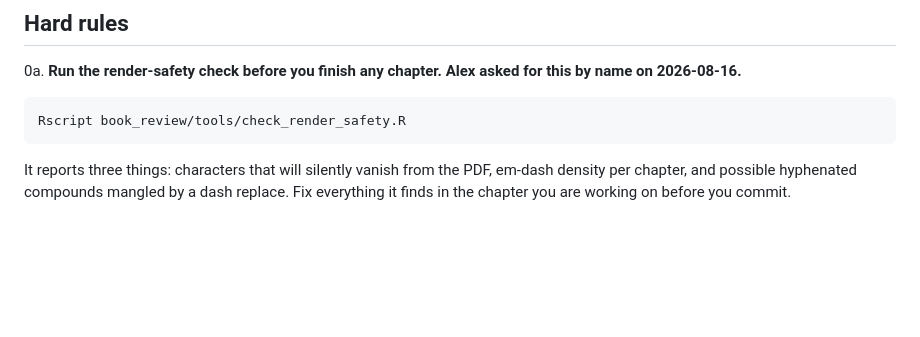
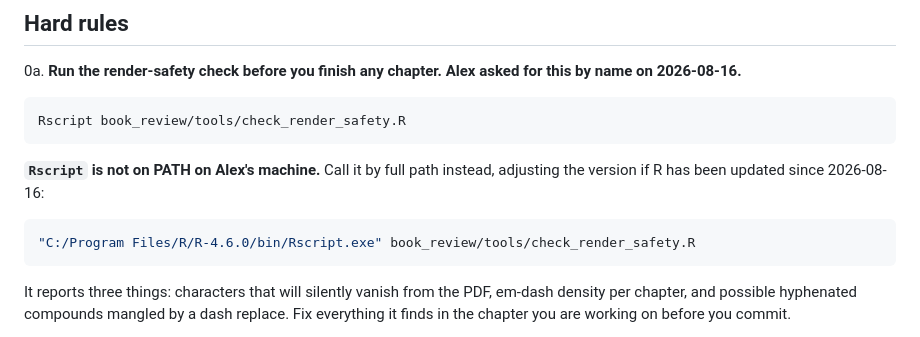
Before and after one commit to apd217/Textbook, a Markdown page: book_review/README_FOR_IMPLEMENTER.md, the part around the change. Rendered like a GitHub page; blank space fills up the shorter version.

Commit message:
Note that Rscript is not on PATH
Co-Authored-By: Claude Opus 5 <noreply@anthropic.com>

````diff
--- a/book_review/README_FOR_IMPLEMENTER.md
+++ b/book_review/README_FOR_IMPLEMENTER.md
@@ -245,6 +245,13 @@ Never "fix" this by deleting `_freeze/`; that throws away every cached result in
    Rscript book_review/tools/check_render_safety.R
    ```
 
+   **`Rscript` is not on PATH on Alex's machine.** Call it by full path instead, adjusting the
+   version if R has been updated since 2026-08-16:
+
+   ```bash
+   "C:/Program Files/R/R-4.6.0/bin/Rscript.exe" book_review/tools/check_render_safety.R
+   ```
+
    It reports three things: characters that will silently vanish from the PDF, em-dash
    density per chapter, and possible hyphenated compounds mangled by a dash replace. Fix
    everything it finds in the chapter you are working on before you commit.
````
